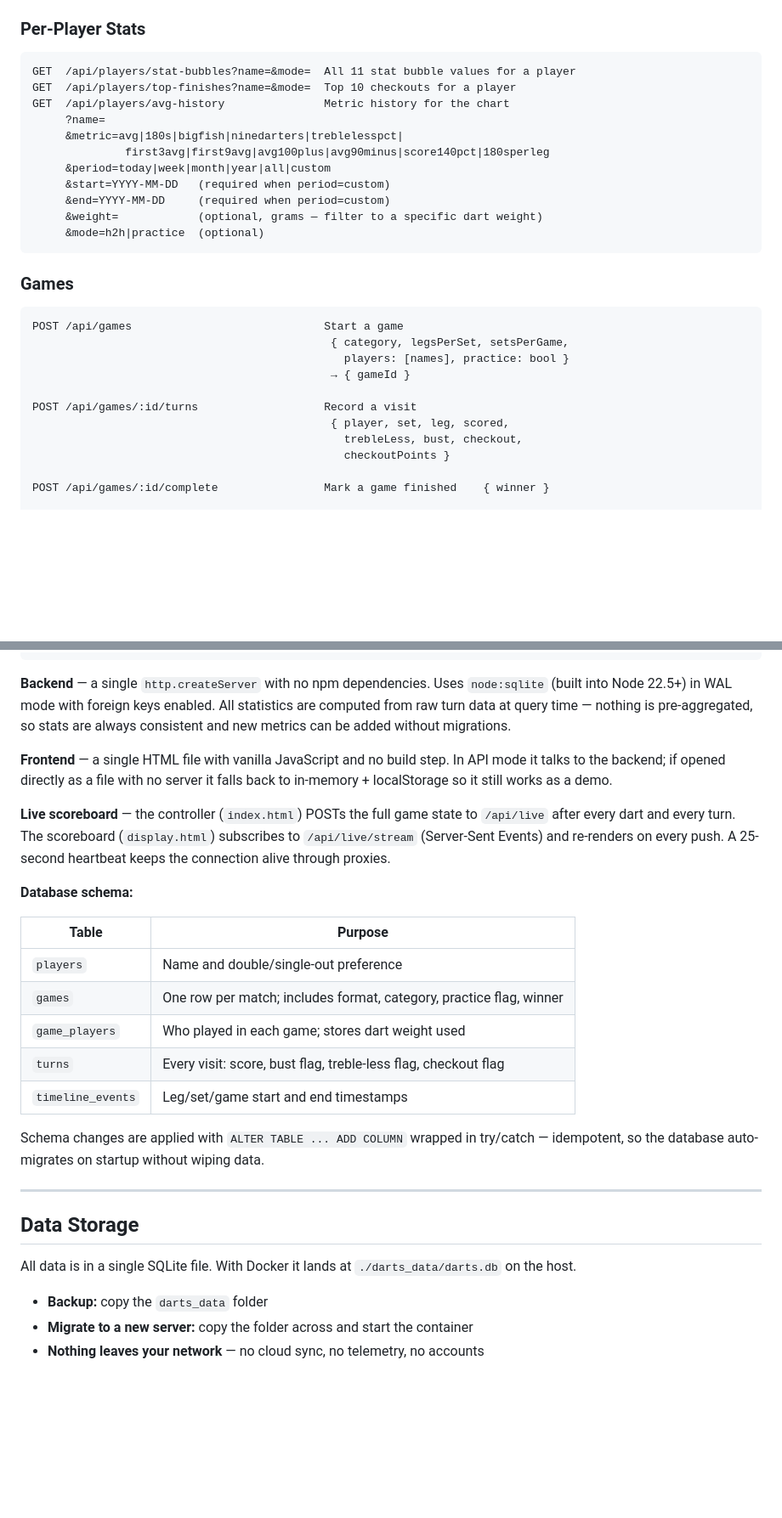
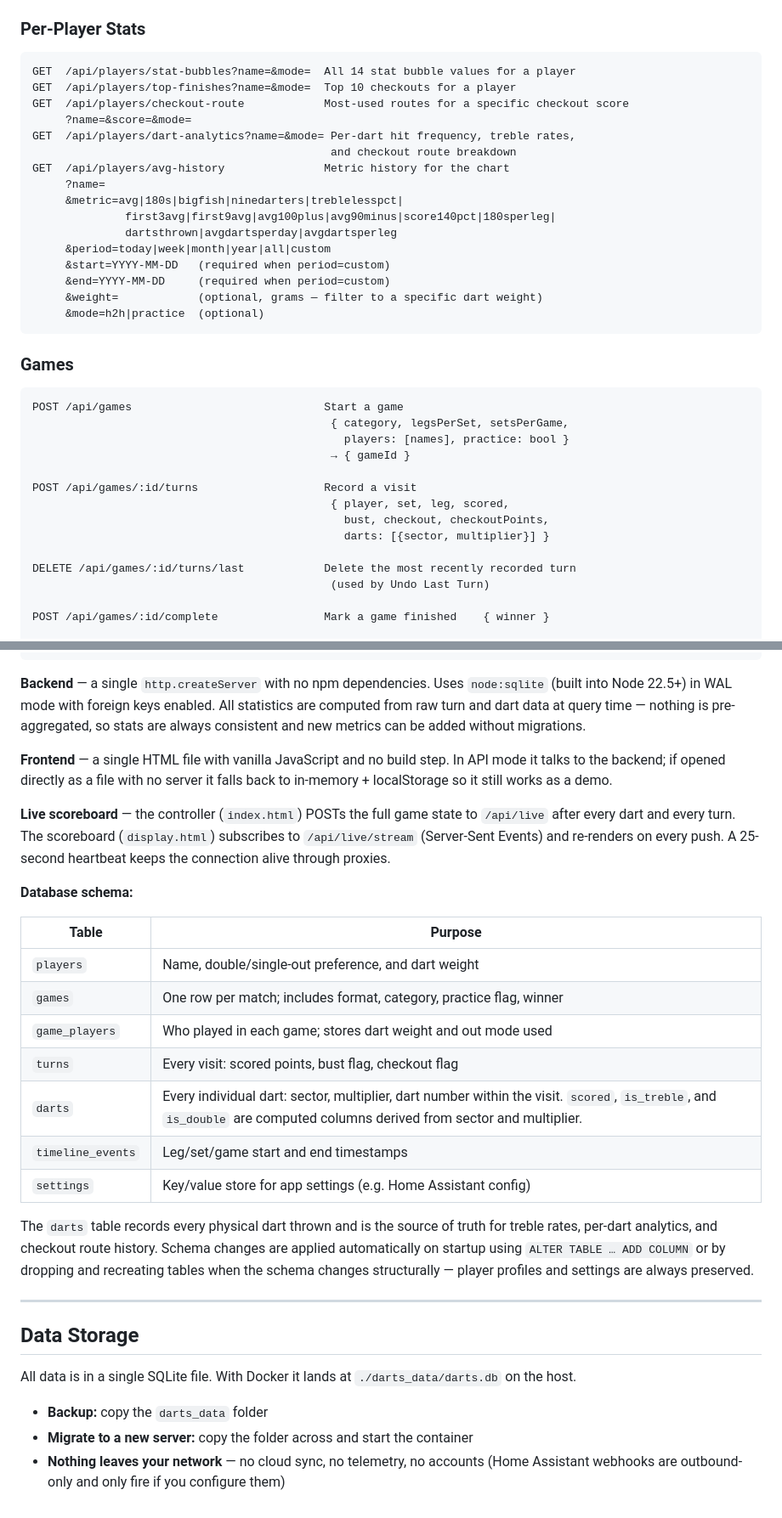
Before and after one commit to brownbe1992/oche, a Markdown page: README.md, 2 parts joined by grey strips. Shown at 85% size. Drawn GitHub-style; blank space fills up the shorter version.

````diff
--- a/README.md
+++ b/README.md
@@ -292,12 +349,17 @@ All leaderboard endpoints accept `?mode=h2h|practice` to filter by game mode. Om
 ### Per-Player Stats
 
 ```
-GET  /api/players/stat-bubbles?name=&mode=  All 11 stat bubble values for a player
+GET  /api/players/stat-bubbles?name=&mode=  All 14 stat bubble values for a player
 GET  /api/players/top-finishes?name=&mode=  Top 10 checkouts for a player
+GET  /api/players/checkout-route            Most-used routes for a specific checkout score
+     ?name=&score=&mode=
+GET  /api/players/dart-analytics?name=&mode= Per-dart hit frequency, treble rates,
+                                             and checkout route breakdown
 GET  /api/players/avg-history               Metric history for the chart
      ?name=
      &metric=avg|180s|bigfish|ninedarters|treblelesspct|
-              first3avg|first9avg|avg100plus|avg90minus|score140pct|180sperleg
+              first3avg|first9avg|avg100plus|avg90minus|score140pct|180sperleg|
+              dartsthrown|avgdartsperday|avgdartsperleg
      &period=today|week|month|year|all|custom
      &start=YYYY-MM-DD   (required when period=custom)
      &end=YYYY-MM-DD     (required when period=custom)
@@ -315,8 +377,11 @@ POST /api/games                             Start a game
 
 POST /api/games/:id/turns                   Record a visit
                                              { player, set, leg, scored,
-                                               trebleLess, bust, checkout,
-                                               checkoutPoints }
+                                               bust, checkout, checkoutPoints,
+                                               darts: [{sector, multiplier}] }
+
+DELETE /api/games/:id/turns/last            Delete the most recently recorded turn
+                                             (used by Undo Last Turn)
 
 POST /api/games/:id/complete                Mark a game finished    { winner }
 
@@ -360,7 +434,7 @@ oche/
 └── Dockerfile
 ```
 
-**Backend** — a single `http.createServer` with no npm dependencies. Uses `node:sqlite` (built into Node 22.5+) in WAL mode with foreign keys enabled. All statistics are computed from raw turn data at query time — nothing is pre-aggregated, so stats are always consistent and new metrics can be added without migrations.
+**Backend** — a single `http.createServer` with no npm dependencies. Uses `node:sqlite` (built into Node 22.5+) in WAL mode with foreign keys enabled. All statistics are computed from raw turn and dart data at query time — nothing is pre-aggregated, so stats are always consistent and new metrics can be added without migrations.
 
 **Frontend** — a single HTML file with vanilla JavaScript and no build step. In API mode it talks to the backend; if opened directly as a file with no server it falls back to in-memory + localStorage so it still works as a demo.
 
@@ -370,13 +444,15 @@ oche/
 
 | Table | Purpose |
 |---|---|
-| `players` | Name and double/single-out preference |
+| `players` | Name, double/single-out preference, and dart weight |
 | `games` | One row per match; includes format, category, practice flag, winner |
-| `game_players` | Who played in each game; stores dart weight used |
-| `turns` | Every visit: score, bust flag, treble-less flag, checkout flag |
+| `game_players` | Who played in each game; stores dart weight and out mode used |
+| `turns` | Every visit: scored points, bust flag, checkout flag |
+| `darts` | Every individual dart: sector, multiplier, dart number within the visit. `scored`, `is_treble`, and `is_double` are computed columns derived from sector and multiplier. |
 | `timeline_events` | Leg/set/game start and end timestamps |
+| `settings` | Key/value store for app settings (e.g. Home Assistant config) |
 
-Schema changes are applied with `ALTER TABLE ... ADD COLUMN` wrapped in try/catch — idempotent, so the database auto-migrates on startup without wiping data.
+The `darts` table records every physical dart thrown and is the source of truth for treble rates, per-dart analytics, and checkout route history. Schema changes are applied automatically on startup using `ALTER TABLE … ADD COLUMN` or by dropping and recreating tables when the schema changes structurally — player profiles and settings are always preserved.
 
 ---
 
@@ -386,4 +462,4 @@ All data is in a single SQLite file. With Docker it lands at `./darts_data/darts
 
 - **Backup:** copy the `darts_data` folder
 - **Migrate to a new server:** copy the folder across and start the container
-- **Nothing leaves your network** — no cloud sync, no telemetry, no accounts
+- **Nothing leaves your network** — no cloud sync, no telemetry, no accounts (Home Assistant webhooks are outbound-only and only fire if you configure them)
````
Also changed, not shown: other parts of README.md (+74 -8 lines).
